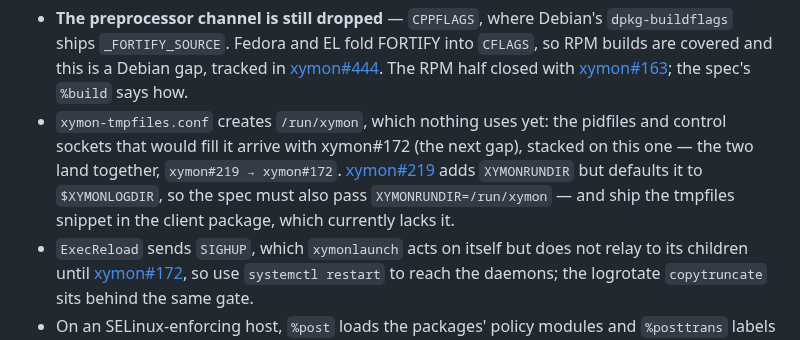
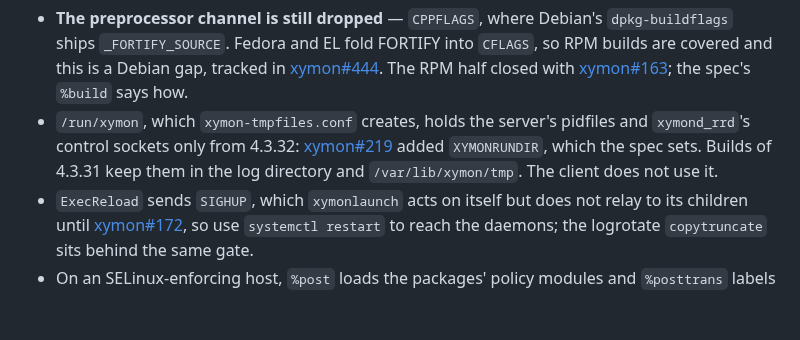
Before and after one commit to xymon-monitoring/xymon-rpm, a Markdown page: README.md, the part around the change. Rendered like a GitHub page; blank space fills up the shorter version.

Commit message:
docs: /run/xymon is used from 4.3.32
README's known gap and upstream.md said nothing used /run/xymon until
xymon#219 and #172 landed together. #219 landed alone and the spec sets
XYMONRUNDIR now; the client never needed the tmpfiles snippet.

```diff
--- a/README.md
+++ b/README.md
@@ -348,14 +348,11 @@ with the build and install gaps this packaging compensates for.
   half closed with
   [xymon#163](https://github.com/xymon-monitoring/xymon/pull/163); the spec's
   `%build` says how.
-- `xymon-tmpfiles.conf` creates `/run/xymon`, which nothing uses yet: the
-  pidfiles and control sockets that would fill it arrive with xymon#172 (the
-  next gap), stacked on this one — the two land together,
-  `xymon#219 → xymon#172`.
-  [xymon#219](https://github.com/xymon-monitoring/xymon/pull/219) adds
-  `XYMONRUNDIR` but defaults it to `$XYMONLOGDIR`, so the spec must also pass
-  `XYMONRUNDIR=/run/xymon` — and ship the tmpfiles snippet in the client
-  package, which currently lacks it.
+- `/run/xymon`, which `xymon-tmpfiles.conf` creates, holds the server's
+  pidfiles and `xymond_rrd`'s control sockets only from 4.3.32:
+  [xymon#219](https://github.com/xymon-monitoring/xymon/pull/219) added
+  `XYMONRUNDIR`, which the spec sets. Builds of 4.3.31 keep them in the log
+  directory and `/var/lib/xymon/tmp`. The client does not use it.
 - `ExecReload` sends `SIGHUP`, which `xymonlaunch` acts on itself but does not
   relay to its children until
   [xymon#172](https://github.com/xymon-monitoring/xymon/pull/172), so use
```
Also changed, not shown: docs/upstream.md (+1 -1 lines).
